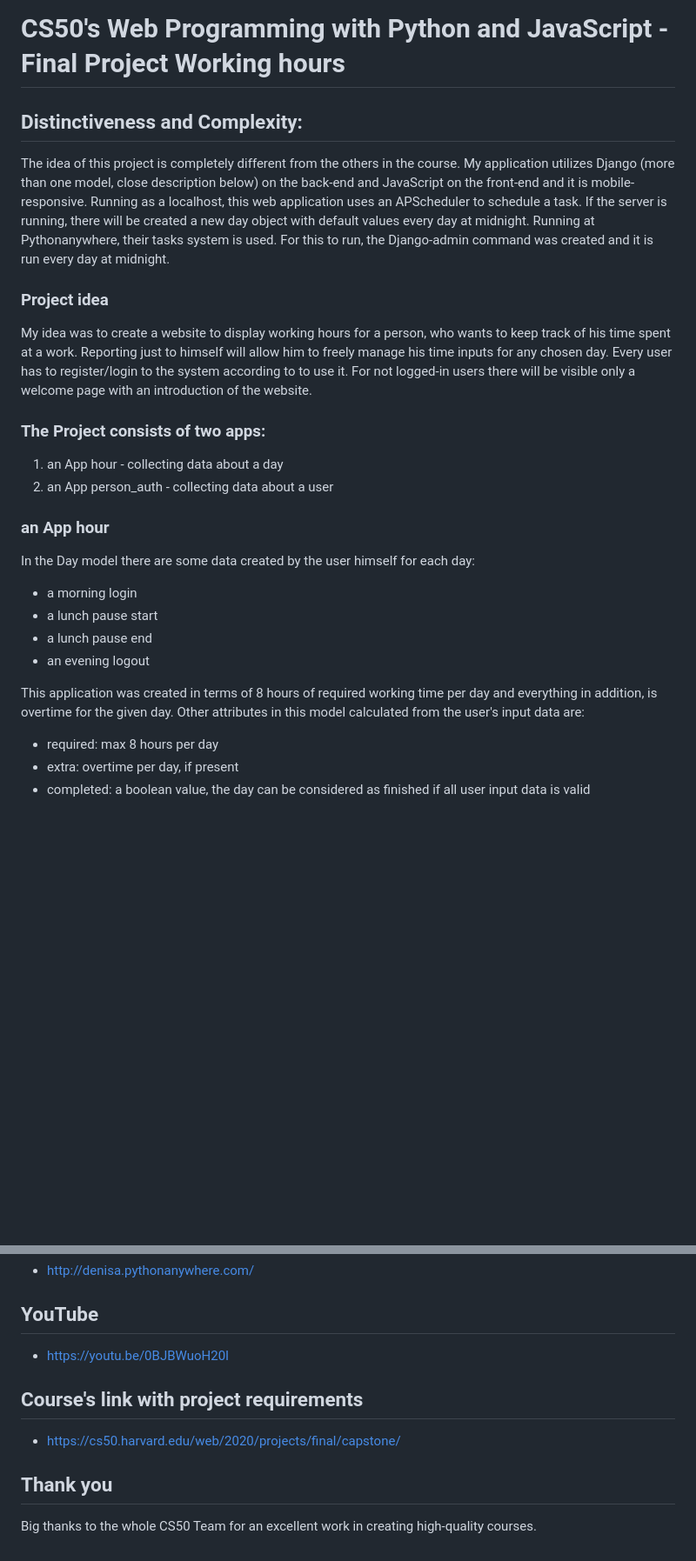
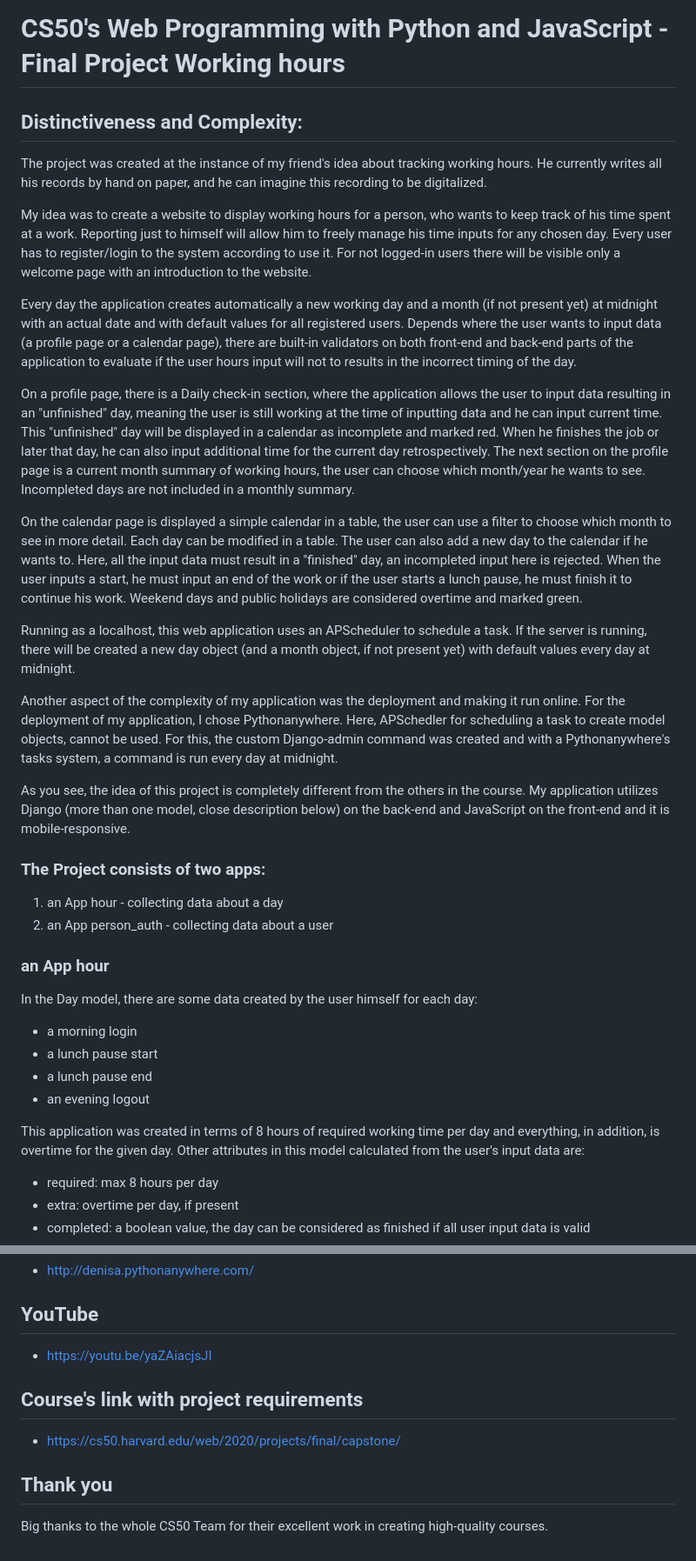
Before and after one commit to DenisaKo/CS50-Web---Final-Project, a Markdown page: README.md, 2 parts joined by grey strips. Shown: that part at 87% size. Rendered like a GitHub page; blank space fills up the shorter version.

```diff
--- a/README.md
+++ b/README.md
@@ -1,26 +1,35 @@
 # CS50's Web Programming with Python and JavaScript - Final Project Working hours
+## Distinctiveness and Complexity:
+The project was created at the instance of my friend's idea about tracking working hours. He currently writes all his
+records by hand on paper, and he can imagine this recording to be digitalized.
 
-## Distinctiveness and Complexity:
-The idea of this project is completely different from the others in the course. My application utilizes Django (more than one model, close description below) on the back-end and JavaScript on the front-end and it is mobile-responsive.
-Running as a localhost, this web application uses an APScheduler to schedule a task. If the server is running, there will be created a new day object with default values every day at midnight. Running at Pythonanywhere, their tasks system is used. For this to run, the Django-admin command was created and it is run every day at midnight.
+My idea was to create a website to display working hours for a person, who wants to keep track of his time spent at a
+work. Reporting just to himself will allow him to freely manage his time inputs for any chosen day. Every user has to register/login to the system according to use it. For not logged-in users there will be visible only a welcome page with an introduction to the website.
 
-### Project idea
+Every day the application creates automatically a new working day and a month (if not present yet) at midnight with an actual date and with default values for all registered users. Depends where the user wants to input data (a profile page or a calendar page), there are built-in validators on both front-end and back-end parts of the application to evaluate if the user hours input will not to results in the incorrect timing of the day.
 
-My idea was to create a website to display working hours for a person, who wants to keep track of his time spent at a work. Reporting just to himself will allow him to freely manage his time inputs for any chosen day.
-Every user has to register/login to the system according to to use it. For not logged-in users there will be visible only a welcome page with an introduction of the website.
+On a profile page, there is a Daily check-in section, where the application allows the user to input data resulting in an "unfinished" day, meaning the user is still working at the time of inputting data and he can input current time. This "unfinished" day will be displayed in a calendar as incomplete and marked red. When he finishes the job or later that day, he can also input additional time for the current day retrospectively. The next section on the profile page is a current month summary of working hours, the user can choose which month/year he wants to see. Incompleted days are not included in a monthly summary.
+
+On the calendar page is displayed a simple calendar in a table, the user can use a filter to choose which month to see in more detail. Each day can be modified in a table. The user can also add a new day to the calendar if he wants to. Here, all the input data must result in a "finished" day, an incompleted input here is rejected. When the user inputs a start, he must input an end of the work or if the user starts a lunch pause, he must finish it to continue his work. Weekend days and public holidays are considered overtime and marked green.
+
+Running as a localhost, this web application uses an APScheduler to schedule a task. If the server is running, there will be created a new day object (and a month object, if not present yet) with default values every day at midnight.
+
+Another aspect of the complexity of my application was the deployment and making it run online. For the deployment of my application, I chose Pythonanywhere. Here, APSchedler for scheduling a task to create model objects, cannot be used. For this, the custom Django-admin command was created and with a Pythonanywhere's tasks system, a command is run every day at midnight.
+
+As you see, the idea of this project is completely different from the others in the course. My application utilizes Django (more than one model, close description below) on the back-end and JavaScript on the front-end and it is mobile-responsive.
 
 ### The Project consists of two apps:
 1. an App hour - collecting data about a day
 2. an App person_auth - collecting data about a user
 
 ### an App hour
-In the Day model there are some data created by the user himself for each day:
+In the Day model, there are some data created by the user himself for each day:
 - a morning login
 - a lunch pause start
 - a lunch pause end
 - an evening logout
 
-This application was created in terms of 8 hours of required working time per day and everything in addition, is overtime for the given day.
+This application was created in terms of 8 hours of required working time per day and everything, in addition, is overtime for the given day.
 Other attributes in this model calculated from the user's input data are:
 - required: max 8 hours per day
 - extra: overtime per day, if present
@@ -132,11 +133,10 @@ Whole file structure tree of this project with comments to files I created or mi
 
 
 ## YouTube
-- https://youtu.be/0BJBWuoH20I
-
+- https://youtu.be/yaZAiacjsJI
 ## Course's link with project requirements
 
 - https://cs50.harvard.edu/web/2020/projects/final/capstone/
 
 ## Thank you
-Big thanks to the whole CS50 Team for an excellent work in creating high-quality courses.
+Big thanks to the whole CS50 Team for their excellent work in creating high-quality courses.
```
Also changed, not shown: other parts of README.md (+1 -9 lines).
